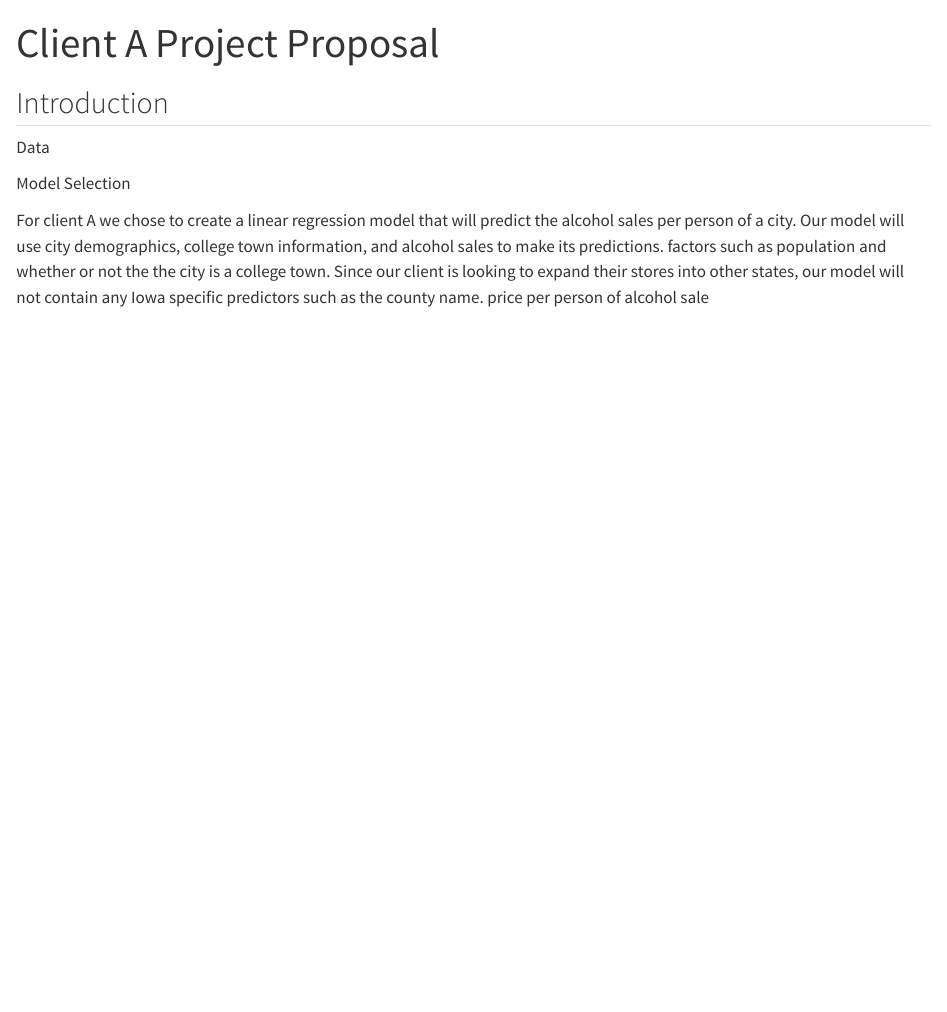
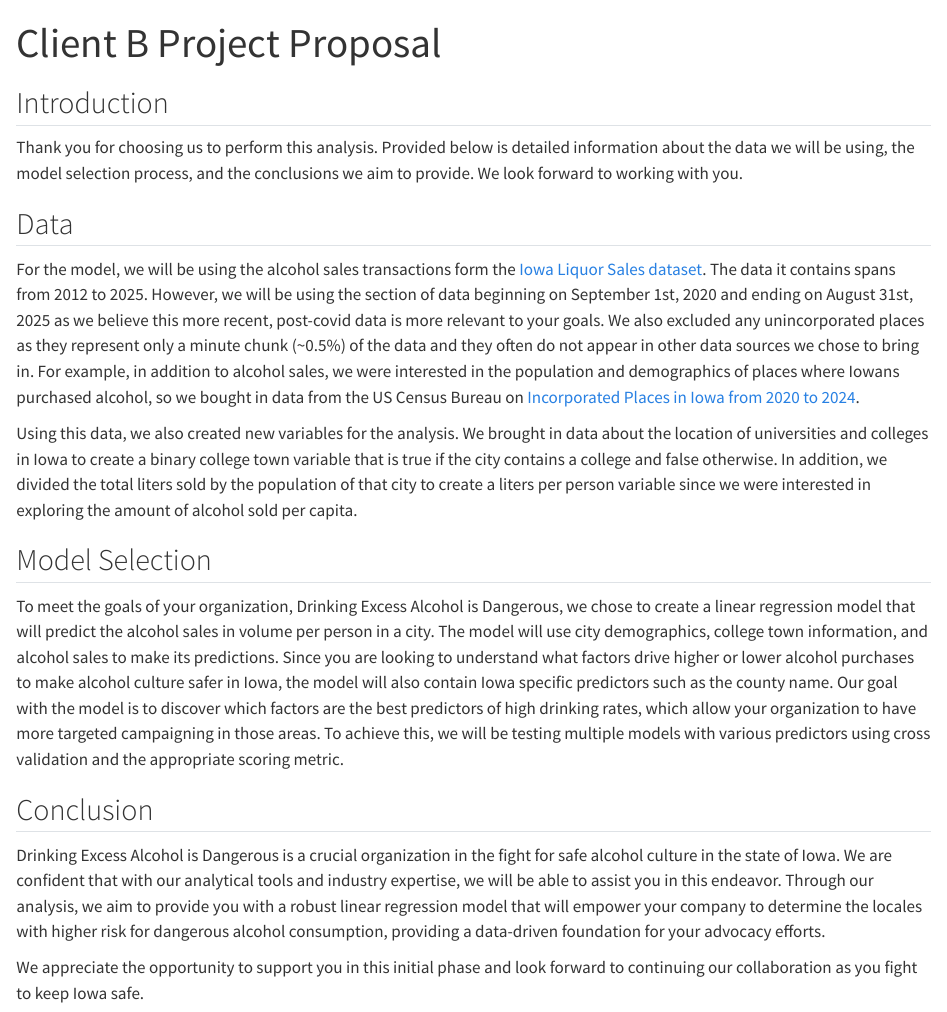
Before and after one commit to JustinMai042/DATA-403-Project-1, a Quarto document (Proposal Client B.qmd): the page in a window 1100 px wide, from its top. Rendered offline with R 4.5, knitr and Pandoc in place of Quarto, with nearby package versions.

Commit message:
Proposal B

```diff
--- a/Proposal Client B.qmd
+++ b/Proposal Client B.qmd
@@ -1,13 +1,25 @@
 ---
-title: "Client A Project Proposal"
+title: "Client B Project Proposal"
 format: html
 editor: visual
 ---
 
 ## Introduction
 
-Data
+Thank you for choosing us to perform this analysis. Provided below is detailed information about the data we will be using, the model selection process, and the conclusions we aim to provide. We look forward to working with you.
 
-Model Selection
+## Data
 
-For client A we chose to create a linear regression model that will predict the alcohol sales per person of a city. Our model will use city demographics, college town information, and alcohol sales to make its predictions. factors such as population and whether or not the the city is a college town. Since our client is looking to expand their stores into other states, our model will not contain any Iowa specific predictors such as the county name. price per person of alcohol sale
+For the model, we will be using the alcohol sales transactions form the [Iowa Liquor Sales dataset](https://data.iowa.gov/Sales-Distribution/Iowa-Liquor-Sales/m3tr-qhgy/about_data). The data it contains spans from 2012 to 2025. However, we will be using the section of data beginning on September 1st, 2020 and ending on August 31st, 2025 as we believe this more recent, post-covid data is more relevant to your goals. We also excluded any unincorporated places as they represent only a minute chunk (\~0.5%) of the data and they often do not appear in other data sources we chose to bring in. For example, in addition to alcohol sales, we were interested in the population and demographics of places where Iowans purchased alcohol, so we bought in data from the US Census Bureau on [Incorporated Places in Iowa from 2020 to 2024](https://www.census.gov/data/tables/time-series/demo/popest/2020s-total-cities-and-towns.html).
+
+Using this data, we also created new variables for the analysis. We brought in data about the location of universities and colleges in Iowa to create a binary college town variable that is true if the city contains a college and false otherwise. In addition, we divided the total liters sold by the population of that city to create a liters per person variable since we were interested in exploring the amount of alcohol sold per capita.
+
+## Model Selection
+
+To meet the goals of your organization, Drinking Excess Alcohol is Dangerous, we chose to create a linear regression model that will predict the alcohol sales in volume per person in a city. The model will use city demographics, college town information, and alcohol sales to make its predictions. Since you are looking to understand what factors drive higher or lower alcohol purchases to make alcohol culture safer in Iowa, the model will also contain Iowa specific predictors such as the county name. Our goal with the model is to discover which factors are the best predictors of high drinking rates, which allow your organization to have more targeted campaigning in those areas. To achieve this, we will be testing multiple models with various predictors using cross validation and the appropriate scoring metric.
+
+## Conclusion
+
+Drinking Excess Alcohol is Dangerous is a crucial organization in the fight for safe alcohol culture in the state of Iowa. We are confident that with our analytical tools and industry expertise, we will be able to assist you in this endeavor. Through our analysis, we aim to provide you with a robust linear regression model that will empower your company to determine the locales with higher risk for dangerous alcohol consumption, providing a data-driven foundation for your advocacy efforts.
+
+We appreciate the opportunity to support you in this initial phase and look forward to continuing our collaboration as you fight to keep Iowa safe.
```
